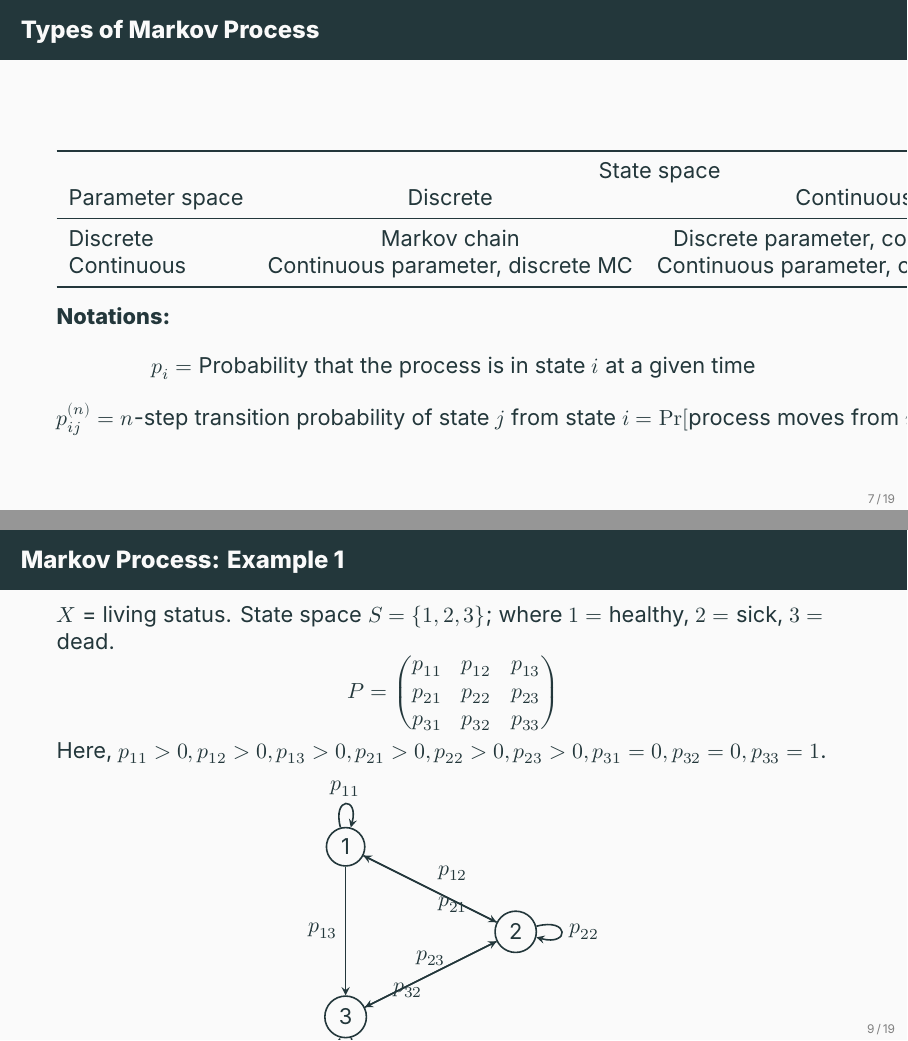
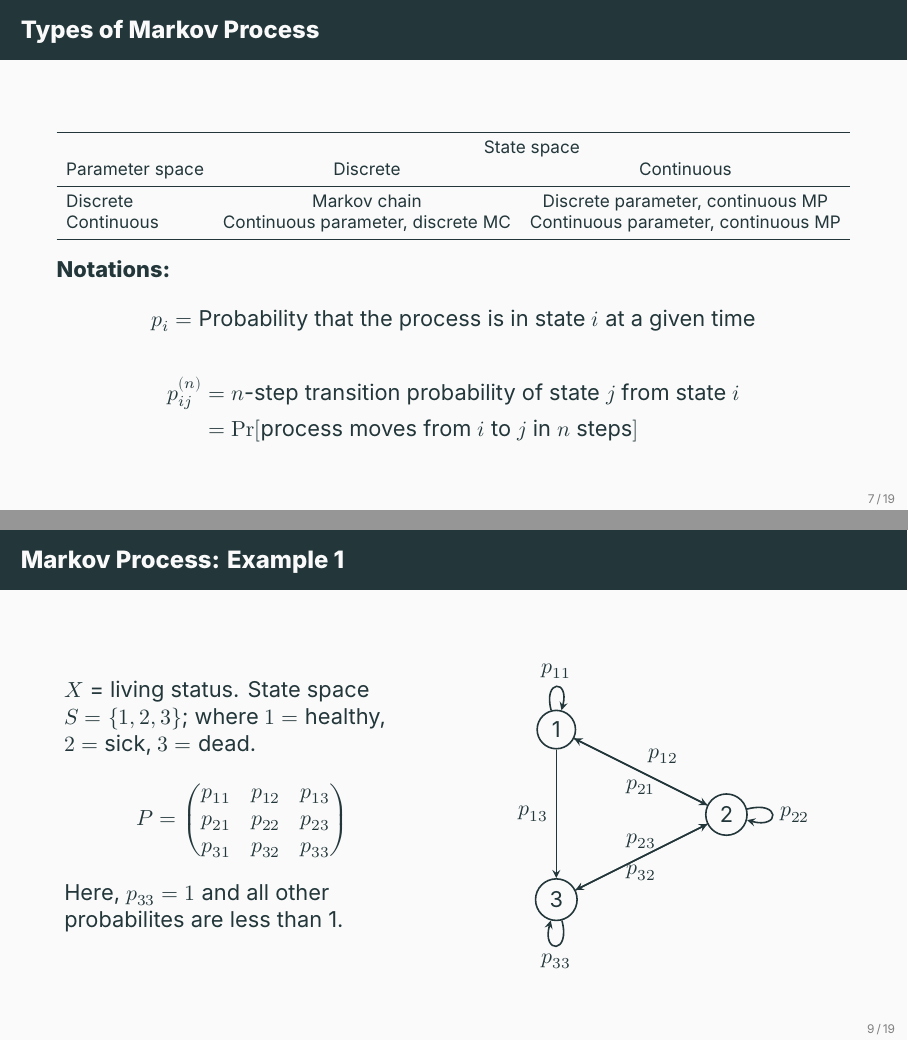
Before and after one commit to ami-null/intro-stats, LaTeX slides (12_stochastic-process/12_stochastic-process.tex): pages 11 and 13 of 23, joined at a grey line. Compiled offline with XeLaTeX; a missing font is replaced by an installed copy or a similar font.

Commit message:
fix out of margin issues

```diff
--- a/12_stochastic-process/12_stochastic-process.tex
+++ b/12_stochastic-process/12_stochastic-process.tex
@@ -115,16 +117,18 @@
                 Discrete & Markov chain & Discrete parameter, continuous MP \\
                 Continuous & Continuous parameter, discrete MC & Continuous parameter, continuous MP \\
                 \bottomrule
-            \end{tabular}
+            \end{tabular}%
+            }
         \end{table}
 
         \textbf{Notations:}
         \[
         p_i = \text{Probability that the process is in state } i \text{ at a given time}
         \]
-        \[
-        p_{ij}^{(n)} = n\text{-step transition probability of state } j \text{ from state } i = \Pr[\text{process moves from } i \text{ to } j \text{ in } n \text{ steps}]
-        \]
+        \begin{align*}
+            p_{ij}^{(n)} &= n\text{-step transition probability of state } j \text{ from state } i \\
+            &= \Pr[\text{process moves from } i \text{ to } j \text{ in } n \text{ steps}]
+        \end{align*}
     \end{frame}
 
 
@@ -137,12 +141,16 @@
     \end{frame}
 
     \begin{frame}{Markov Process: Example 1}
-        $X$ = living status. State space $S = \{1, 2, 3\}$; where $1 =$ healthy, $2 =$ sick, $3 =$ dead.
+        \begin{columns}
+            \begin{column}{0.45\textwidth}
+                $X$ = living status. State space $S = \{1, 2, 3\}$; where $1 =$ healthy, \\
+                $2 =$ sick, $3 =$ dead.
                 \[
                     P = \begin{pmatrix} p_{11} & p_{12} & p_{13} \\ p_{21} & p_{22} & p_{23} \\ p_{31} & p_{32} & p_{33} \end{pmatrix}
                 \]
-        Here, $p_{11} > 0, p_{12} > 0, p_{13} > 0, p_{21} > 0, p_{22} > 0, p_{23} > 0, p_{31} = 0, p_{32} = 0, p_{33} = 1$.
-
+                Here, $p_{33} = 1$ and all other probabilites are less than 1.
+            \end{column}
+            \begin{column}{0.45\textwidth}
                 \begin{figure}
                 \centering
                 \begin{tikzpicture}[node distance=2.5cm, >=stealth, thick]
@@ -153,12 +161,14 @@
                     \draw[->] (2) to[loop right] node[right] {$p_{22}$} (2);
                     \draw[->] (3) to[loop below] node[below] {$p_{33}$} (3);
                     \draw[->] (1) -- node[above right] {$p_{12}$} (2);
-        \draw[->] (2) -- node[below right] {$p_{21}$} (1);
+                    \draw[->] (2) -- node[below] {$p_{21}$} (1);
                     \draw[->] (1) -- node[left] {$p_{13}$} (3);
-        \draw[->] (2) -- node[below left] {$p_{32}$} (3);
+                    \draw[->] (2) -- node[below] {$p_{32}$} (3);
                     \draw[->] (3) -- node[above] {$p_{23}$} (2);
                 \end{tikzpicture}
                 \end{figure}
+            \end{column}
+        \end{columns}
     \end{frame}
 
 
```
Also changed, not shown: 12_stochastic-process/12_stochastic-process.pdf, 12_stochastic-process/12_stochastic-process.tex (15 more changed lines). Lines whose indentation alone changed are shown as unchanged.
